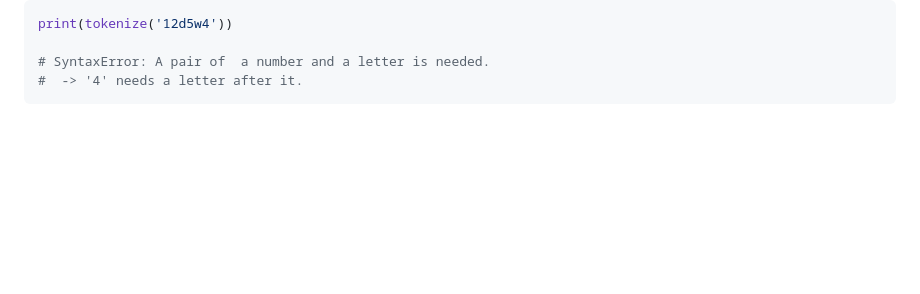
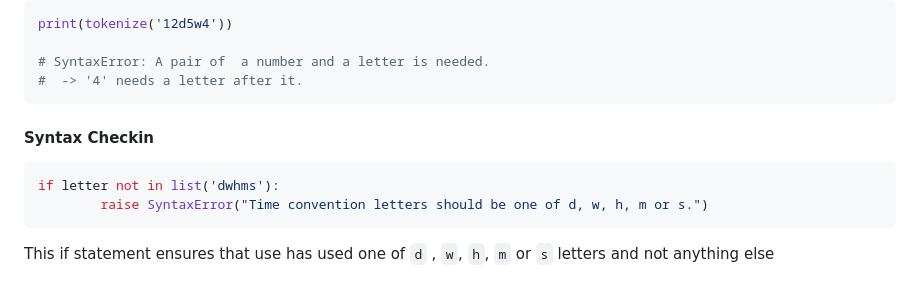
Before and after one commit to mahdihaghverdi/timetp, a Markdown page: README.md, the part around the change. Drawn GitHub-style; blank space fills up the shorter version.

Commit message:
add syntax checking if statement

````diff
--- a/README.md
+++ b/README.md
@@ -156,3 +156,11 @@ print(tokenize('12d5w4'))
 # SyntaxError: A pair of  a number and a letter is needed.
 #  -> '4' needs a letter after it.
 ```
+
+#### Syntax Checkin
+```python
+if letter not in list('dwhms'):
+        raise SyntaxError("Time convention letters should be one of d, w, h, m or s.")
+```
+
+This if statement ensures that use has used one of `d` , `w`, `h`, `m` or `s` letters and not anything else
````
